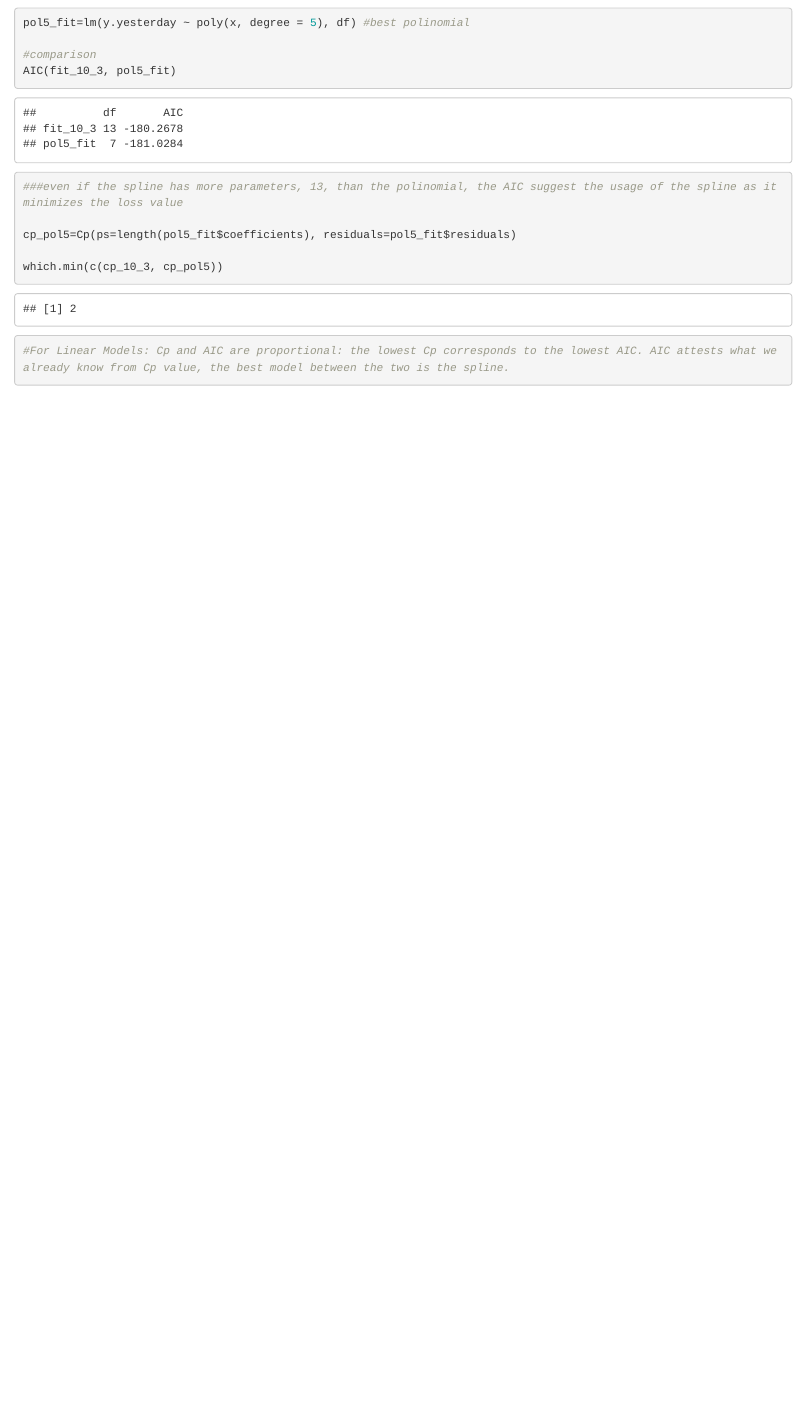
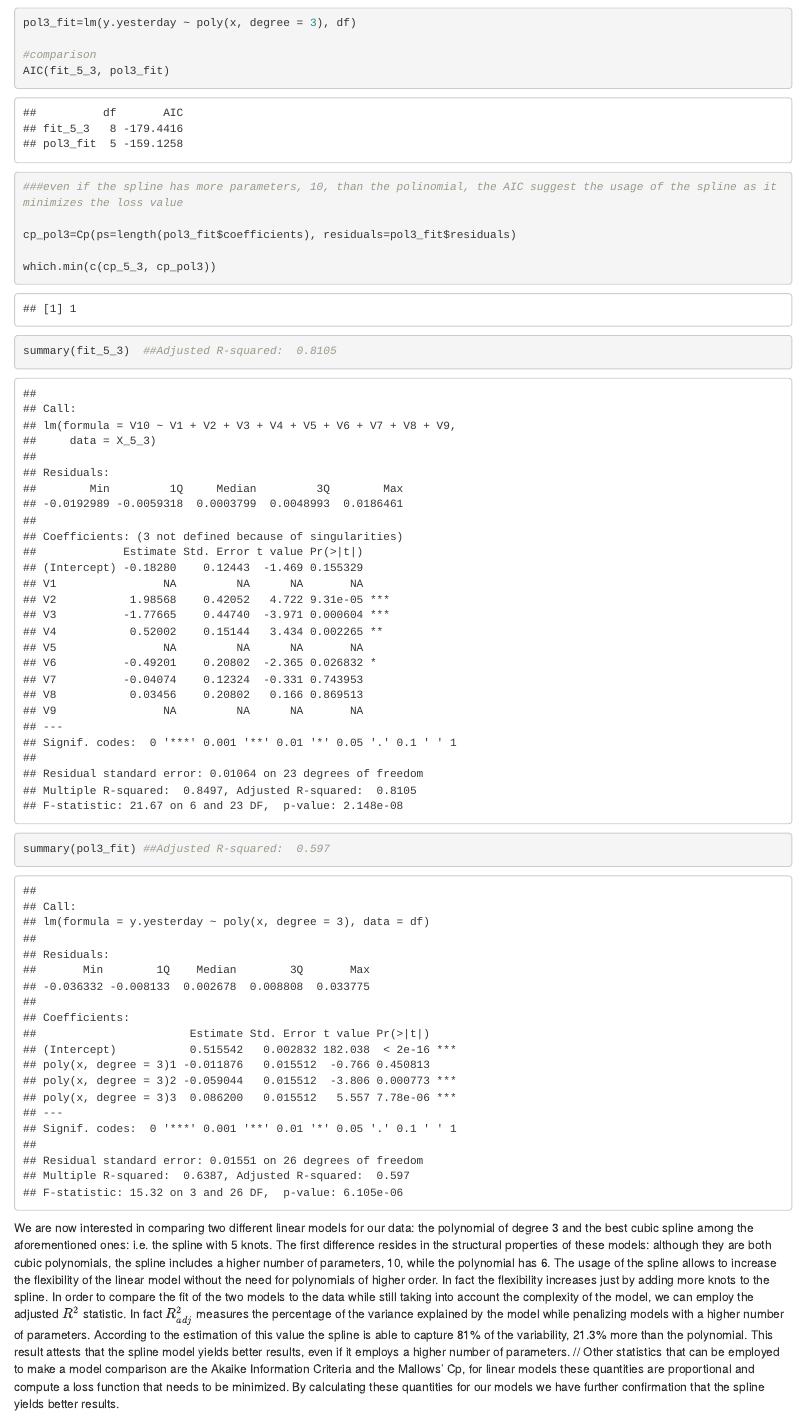
Before and after one commit to arywatt/statlearn2021, an R Markdown document (hw_1/hw_01_template.Rmd): the page in a window 1100 px wide, from 15560 px down. Rendered offline with R 4.5, knitr and Pandoc, with nearby package versions; some code elsewhere in the file could not run offline.

Commit message:
Update hw_01_template.Rmd

````diff
--- a/hw_1/hw_01_template.Rmd
+++ b/hw_1/hw_01_template.Rmd
@@ -407,16 +407,22 @@ plot(c(3,5,10), KCV, type = "b", log = "y", xlab = "q")
 
 
 
+
 ```{r 2.4 comparison}
-pol5_fit=lm(y.yesterday ~ poly(x, degree = 5), df) #best polinomial
+pol3_fit=lm(y.yesterday ~ poly(x, degree = 3), df)
 
 #comparison
-AIC(fit_10_3, pol5_fit)
-###even if the spline has more parameters, 13, than the polinomial, the AIC suggest the usage of the spline as it minimizes the loss value
+AIC(fit_5_3, pol3_fit)
+###even if the spline has more parameters, 10, than the polinomial, the AIC suggest the usage of the spline as it minimizes the loss value
 
-cp_pol5=Cp(ps=length(pol5_fit$coefficients), residuals=pol5_fit$residuals)
+cp_pol3=Cp(ps=length(pol3_fit$coefficients), residuals=pol3_fit$residuals)
 
-which.min(c(cp_10_3, cp_pol5))
+which.min(c(cp_5_3, cp_pol3))
 
-#For Linear Models: Cp and AIC are proportional: the lowest Cp corresponds to the lowest AIC. AIC attests what we already know from Cp value, the best model between the two is the spline.
+
+summary(fit_5_3)  ##Adjusted R-squared:  0.8105
+
+summary(pol3_fit) ##Adjusted R-squared:  0.597
 ```
+We are now interested in comparing two different linear models for our data: the polynomial of degree 3 and the best cubic spline among the aforementioned ones: i.e. the spline with 5 knots. The first difference resides in the structural properties of these models: although they are both cubic polynomials, the spline includes a higher number of parameters, 10, while the polynomial has 6. The usage of the spline allows to increase the flexibility of the linear model without the need for polynomials of higher order. In fact the flexibility increases just by adding more knots to the spline. In order to compare the fit of the two models to the data while still taking into account the complexity of the model, we can employ the adjusted $R^2$ statistic. In fact $R^2_{adj}$ measures the percentage of the variance explained by the model while penalizing models with a higher number of parameters. According to the estimation of this value the spline is able to capture 81\% of the variability, 21.3\% more than the polynomial. This result attests that the spline model yields better results, even if it employs a higher number of parameters. //
+Other statistics that can be employed to make a model comparison are the Akaike Information Criteria and the Mallows' Cp, for linear models these quantities are proportional and compute a loss function that needs to be minimized. By calculating these quantities for our models we have further confirmation that the spline yields better results.
````
